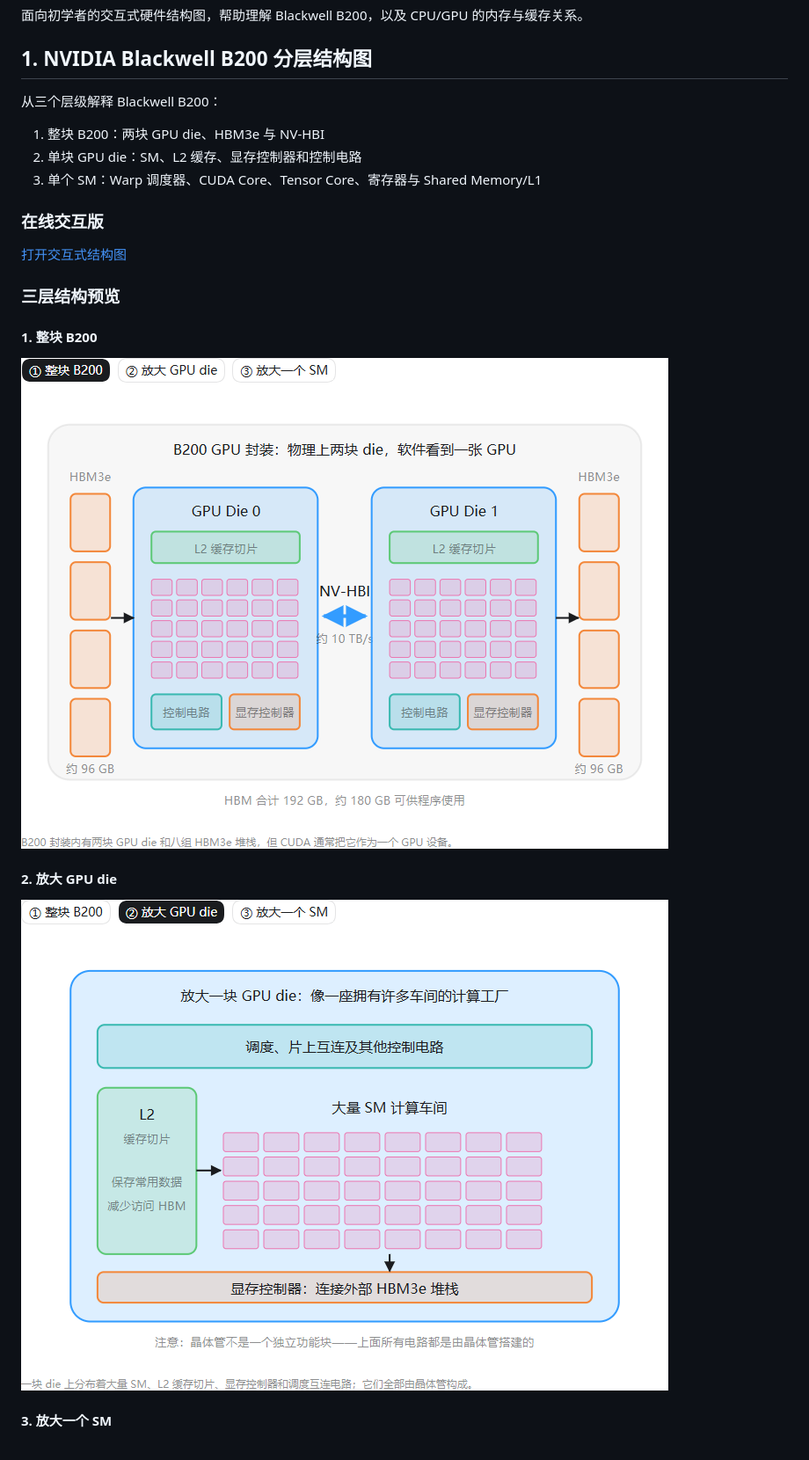
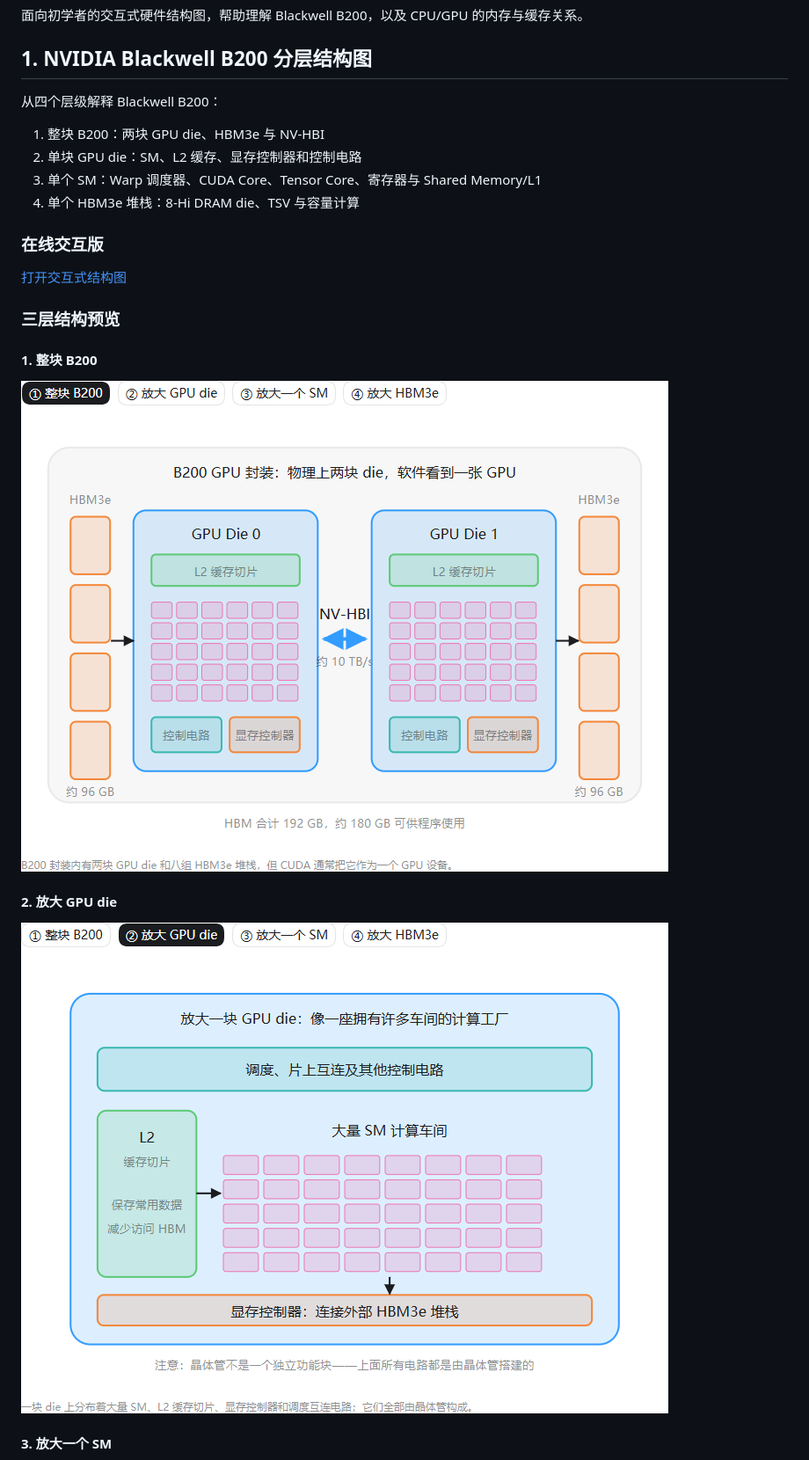
Before and after one commit to yeyunu/b200-gpu-anatomy, a Markdown page: README.md, the part around one of its changes. Shown at 88% size. GitHub-like rendering; pictures changed too: b200-die.png, b200-overview.png.

```diff
--- a/README.md
+++ b/README.md
@@ -4,11 +4,12 @@
 
 ## 1. NVIDIA Blackwell B200 分层结构图
 
-从三个层级解释 Blackwell B200：
+从四个层级解释 Blackwell B200：
 
 1. 整块 B200：两块 GPU die、HBM3e 与 NV-HBI
 2. 单块 GPU die：SM、L2 缓存、显存控制器和控制电路
 3. 单个 SM：Warp 调度器、CUDA Core、Tensor Core、寄存器与 Shared Memory/L1
+4. 单个 HBM3e 堆栈：8-Hi DRAM die、TSV 与容量计算
 
 ### 在线交互版
 
```
Also changed, not shown: other parts of README.md (+5 -0 lines), b200-hbm.png (added), b200-sm.png, 1 other file.
